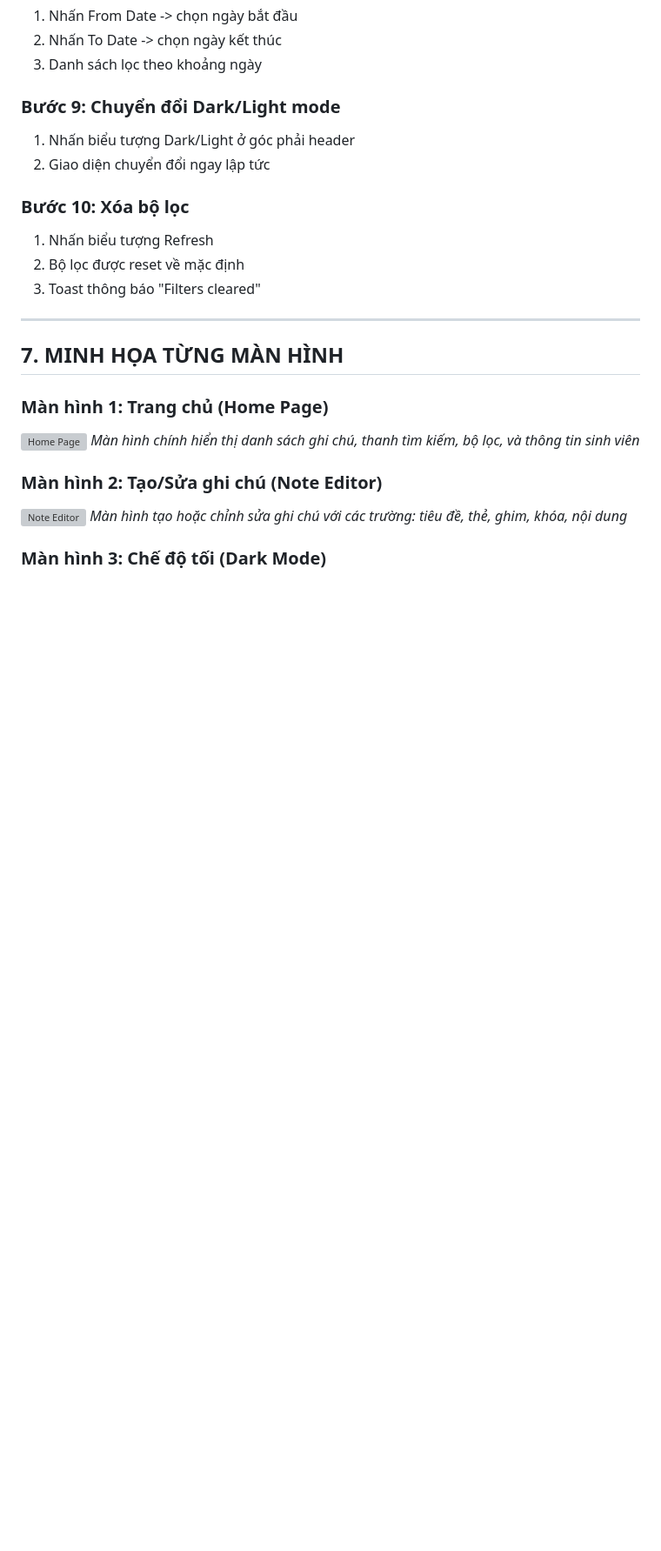
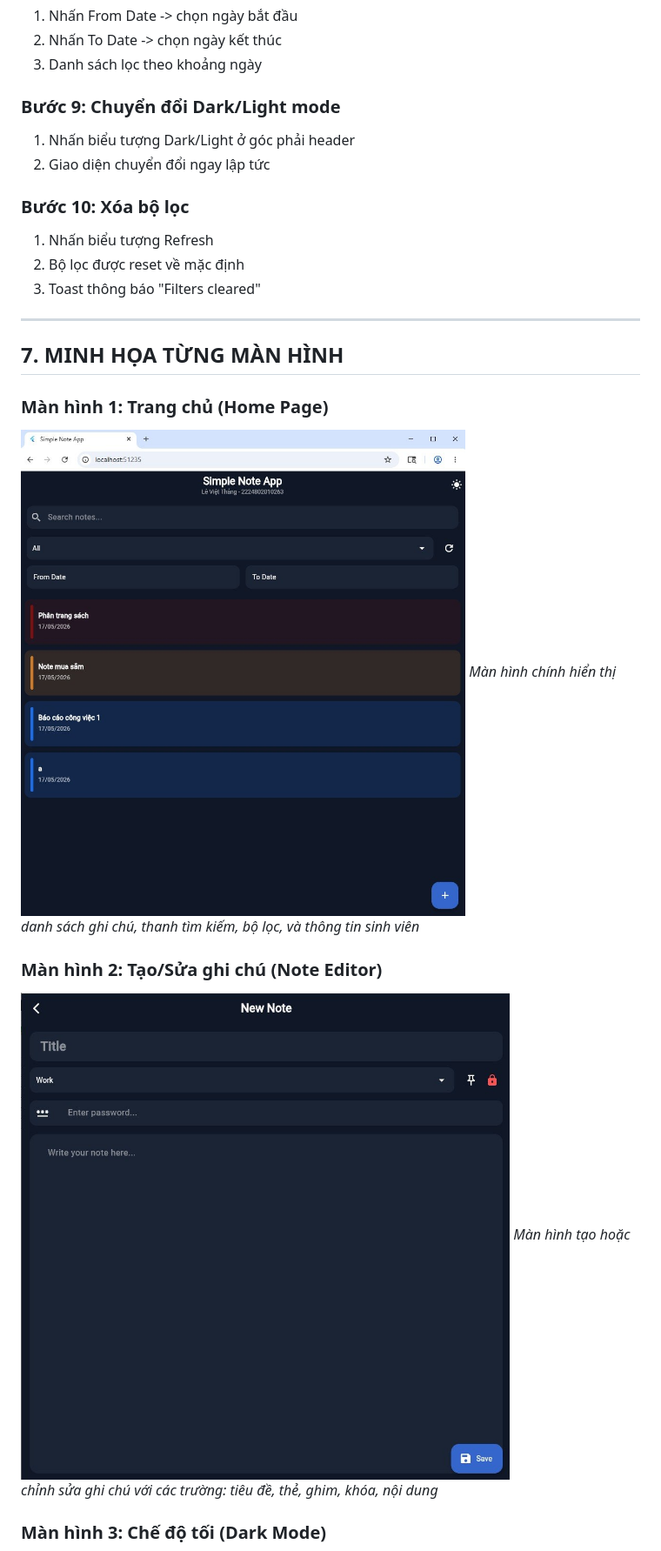
Before and after one commit to leviethang2509/APPNOTE, a Markdown page: README.md, the part around one of its changes. Shown at 87% size. GitHub-like rendering; blank space fills up the shorter version; grey boxes are pictures that could not be loaded.

```diff
--- a/README.md
+++ b/README.md
@@ -203,11 +203,11 @@ flutter run -d windows
 ## 7. MINH HỌA TỪNG MÀN HÌNH
 
 ### Màn hình 1: Trang chủ (Home Page)
-![Home Page](images/01_home_page.png)
+![Home Page](images/01_home_page.jpg)
 *Màn hình chính hiển thị danh sách ghi chú, thanh tìm kiếm, bộ lọc, và thông tin sinh viên*
 
 ### Màn hình 2: Tạo/Sửa ghi chú (Note Editor)
-![Note Editor](images/02_note_editor.png)
+![Note Editor](images/02_note_editor.jpg)
 *Màn hình tạo hoặc chỉnh sửa ghi chú với các trường: tiêu đề, thẻ, ghim, khóa, nội dung*
 
 ### Màn hình 3: Chế độ tối (Dark Mode)
```
Also changed, not shown: other parts of README.md (+1 -1 lines).
